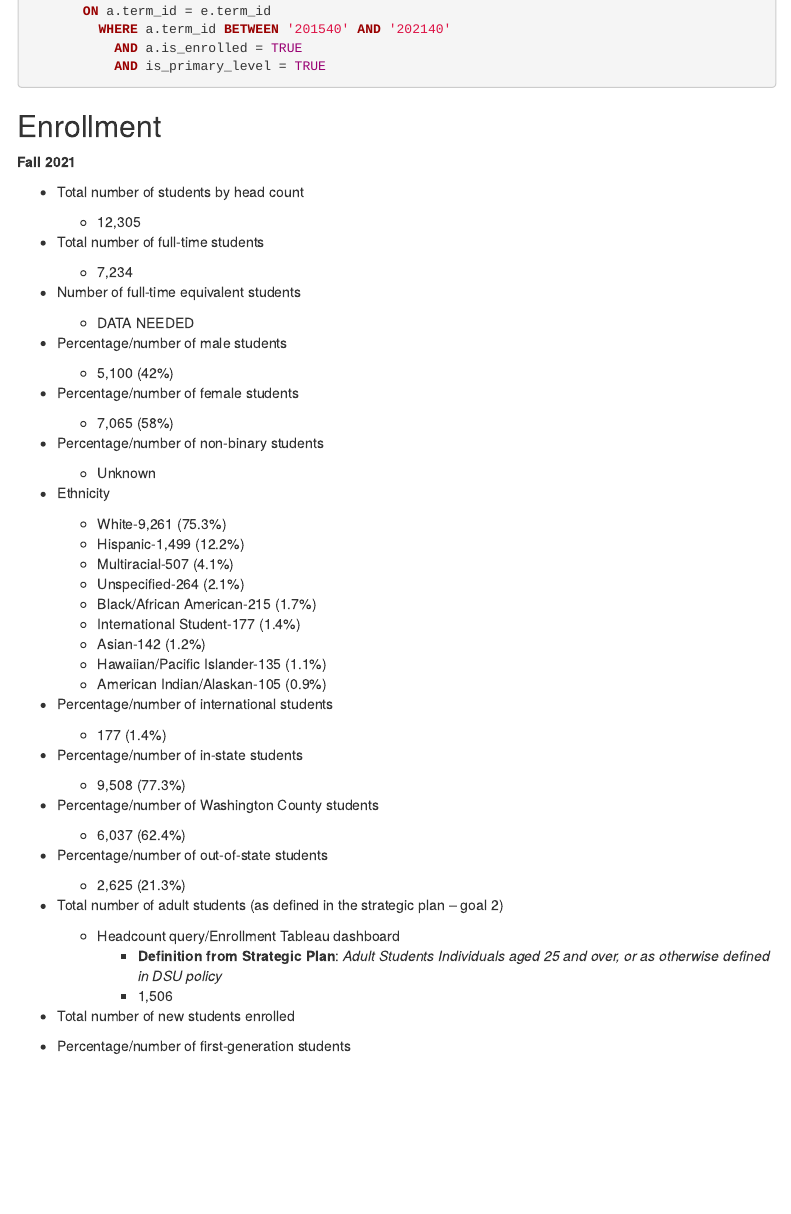
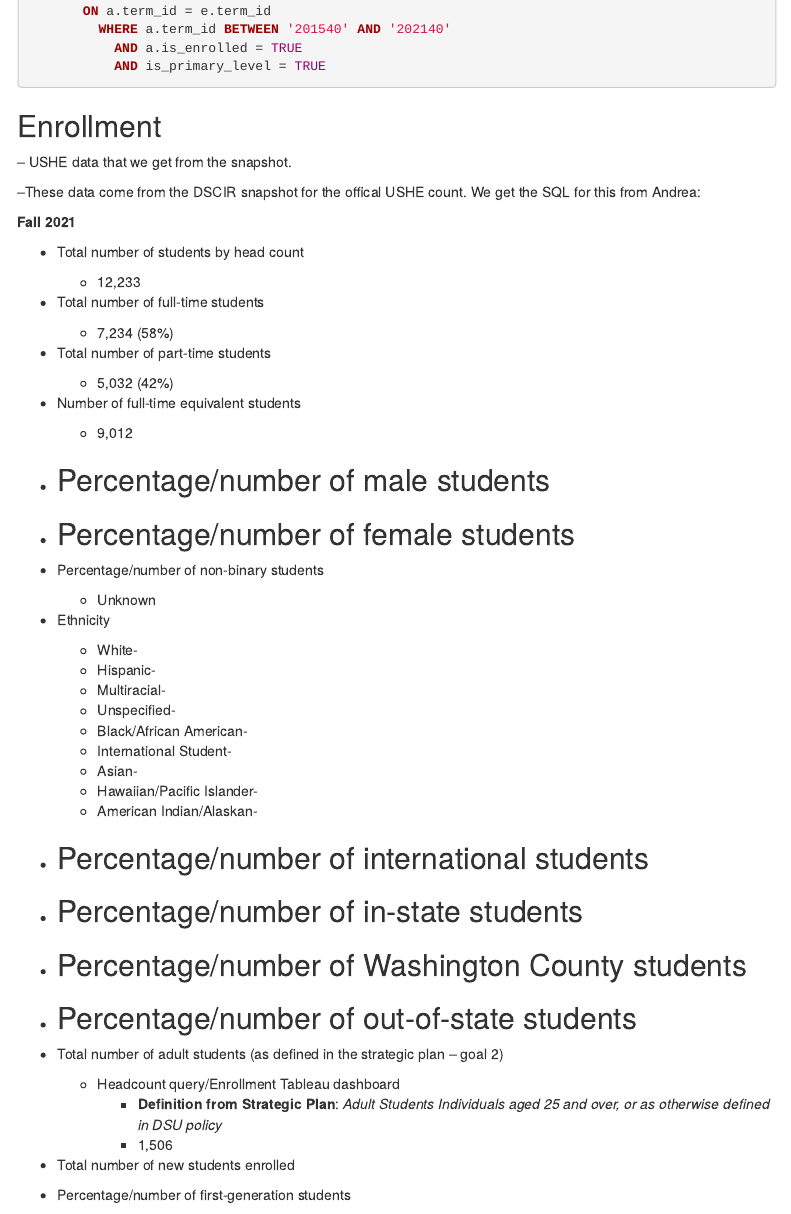
Before and after one commit to dsu-effectiveness/presidents_address_2021, an R Markdown document (President_Viewbook.Rmd): the page in a window 1100 px wide, from 2080 px down. Rendered offline with R 4.5, knitr and Pandoc, with nearby package versions; menus at the side of the page are left out.

Commit message:
Updated enrollment to match USHE

````diff
--- a/President_Viewbook.Rmd
+++ b/President_Viewbook.Rmd
@@ -118,48 +118,55 @@ LEFT JOIN term e
 ```
 ## Enrollment ##
 
+-- USHE data that we get from the snapshot.
+
+  --These data come from the DSCIR snapshot for the offical USHE count. We get the SQL for this from          Andrea:
+
 **Fall 2021**
 
 * Total number of students by head count
-  - 12,305
+  - 12,233
 
 * Total number of full-time students
-  - 7,234
+  - 7,234 (58%)
+
+* Total number of part-time students
+  - 5,032 (42%)
 
 * Number of full-time equivalent students
-  - DATA NEEDED
+  - 9,012
 
 * Percentage/number of male students
-  - 5,100 (42%)
+  -
 
 * Percentage/number of female students
-  - 7,065 (58%)
+  -
 
 * Percentage/number of non-binary students
   - Unknown
 
 * Ethnicity
-  - White-9,261 (75.3%)
-  - Hispanic-1,499 (12.2%)
-  - Multiracial-507 (4.1%)
-  - Unspecified-264 (2.1%)
-  - Black/African American-215 (1.7%)
-  - International Student-177 (1.4%)
-  - Asian-142 (1.2%)
-  - Hawaiian/Pacific Islander-135 (1.1%)
-  - American Indian/Alaskan-105 (0.9%)
+  - White-
+  - Hispanic-
+  - Multiracial-
+  - Unspecified-
+  - Black/African American-
+  - International Student-
+  - Asian-
+  - Hawaiian/Pacific Islander-
+  - American Indian/Alaskan-
 
 * Percentage/number of international students
-  - 177 (1.4%)
+  -
 
 * Percentage/number of in-state students
-  - 9,508 (77.3%)
+  -
 
 * Percentage/number of Washington County students
-  - 6,037 (62.4%)
+  -
 
 * Percentage/number of out-of-state students
-  - 2,625 (21.3%)
+  -
 
 * Total number of adult students (as defined in the strategic plan – goal 2)
   - Headcount query/Enrollment Tableau dashboard
````
